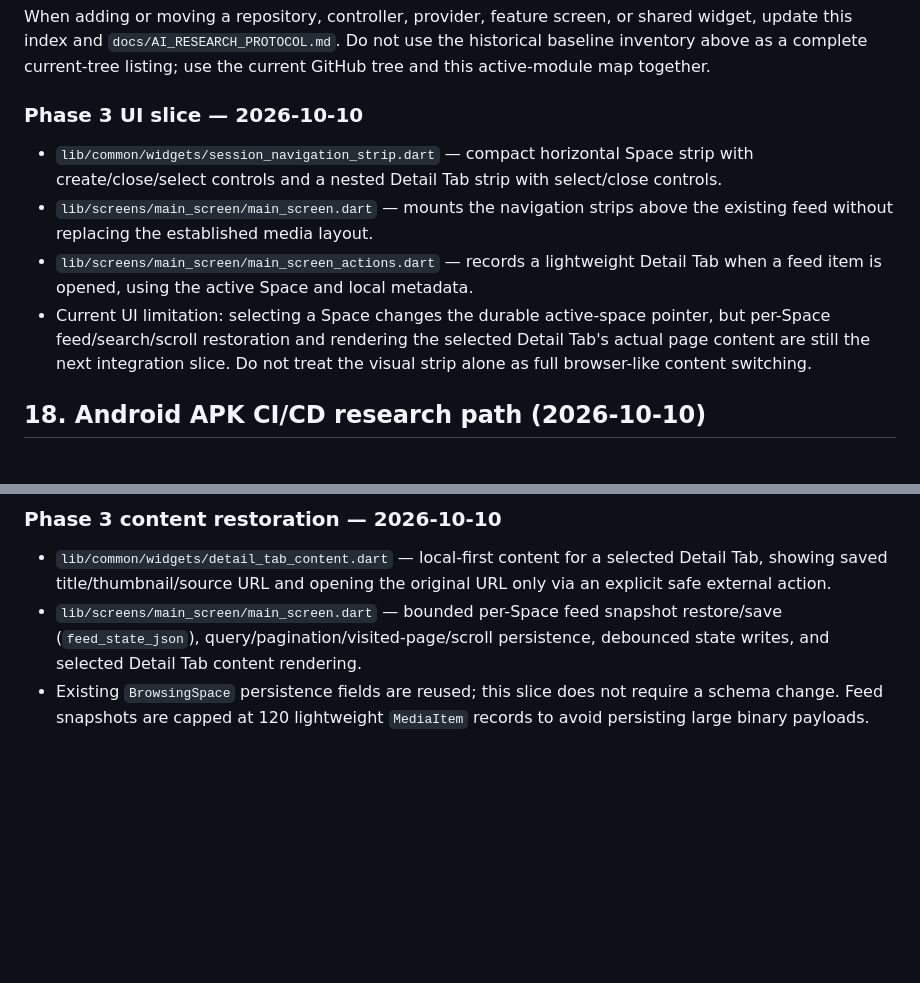
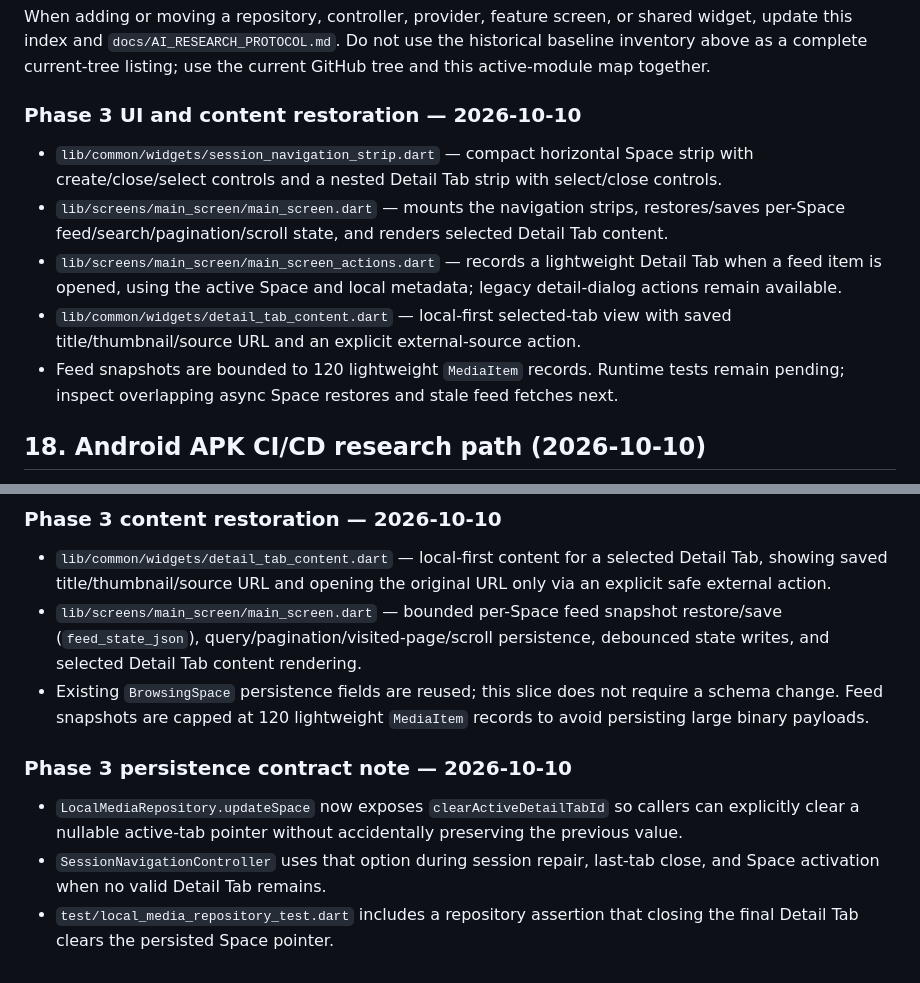
Before and after one commit to Rilan-Dev/Gif-Play-Flutter, a Markdown page: docs/AI_REPO_INDEX.md, 2 parts joined by grey strips. GitHub-like rendering; blank space fills up the shorter version.

Commit message:
Refresh Phase 3 navigation index after persistence fix

```diff
--- a/docs/AI_REPO_INDEX.md
+++ b/docs/AI_REPO_INDEX.md
@@ -573,11 +573,12 @@ For collection/cache/share work, read:
 When adding or moving a repository, controller, provider, feature screen, or shared widget, update this index and `docs/AI_RESEARCH_PROTOCOL.md`. Do not use the historical baseline inventory above as a complete current-tree listing; use the current GitHub tree and this active-module map together.
 
 
-### Phase 3 UI slice — 2026-10-10
+### Phase 3 UI and content restoration — 2026-10-10
 - `lib/common/widgets/session_navigation_strip.dart` — compact horizontal Space strip with create/close/select controls and a nested Detail Tab strip with select/close controls.
-- `lib/screens/main_screen/main_screen.dart` — mounts the navigation strips above the existing feed without replacing the established media layout.
-- `lib/screens/main_screen/main_screen_actions.dart` — records a lightweight Detail Tab when a feed item is opened, using the active Space and local metadata.
-- Current UI limitation: selecting a Space changes the durable active-space pointer, but per-Space feed/search/scroll restoration and rendering the selected Detail Tab's actual page content are still the next integration slice. Do not treat the visual strip alone as full browser-like content switching.
+- `lib/screens/main_screen/main_screen.dart` — mounts the navigation strips, restores/saves per-Space feed/search/pagination/scroll state, and renders selected Detail Tab content.
+- `lib/screens/main_screen/main_screen_actions.dart` — records a lightweight Detail Tab when a feed item is opened, using the active Space and local metadata; legacy detail-dialog actions remain available.
+- `lib/common/widgets/detail_tab_content.dart` — local-first selected-tab view with saved title/thumbnail/source URL and an explicit external-source action.
+- Feed snapshots are bounded to 120 lightweight `MediaItem` records. Runtime tests remain pending; inspect overlapping async Space restores and stale feed fetches next.
 
 
 ## 18. Android APK CI/CD research path (2026-10-10)
@@ -595,3 +596,9 @@ When adding or moving a repository, controller, provider, feature screen, or sha
 - `lib/common/widgets/detail_tab_content.dart` — local-first content for a selected Detail Tab, showing saved title/thumbnail/source URL and opening the original URL only via an explicit safe external action.
 - `lib/screens/main_screen/main_screen.dart` — bounded per-Space feed snapshot restore/save (`feed_state_json`), query/pagination/visited-page/scroll persistence, debounced state writes, and selected Detail Tab content rendering.
 - Existing `BrowsingSpace` persistence fields are reused; this slice does not require a schema change. Feed snapshots are capped at 120 lightweight `MediaItem` records to avoid persisting large binary payloads.
+
+
+### Phase 3 persistence contract note — 2026-10-10
+- `LocalMediaRepository.updateSpace` now exposes `clearActiveDetailTabId` so callers can explicitly clear a nullable active-tab pointer without accidentally preserving the previous value.
+- `SessionNavigationController` uses that option during session repair, last-tab close, and Space activation when no valid Detail Tab remains.
+- `test/local_media_repository_test.dart` includes a repository assertion that closing the final Detail Tab clears the persisted Space pointer.
```
